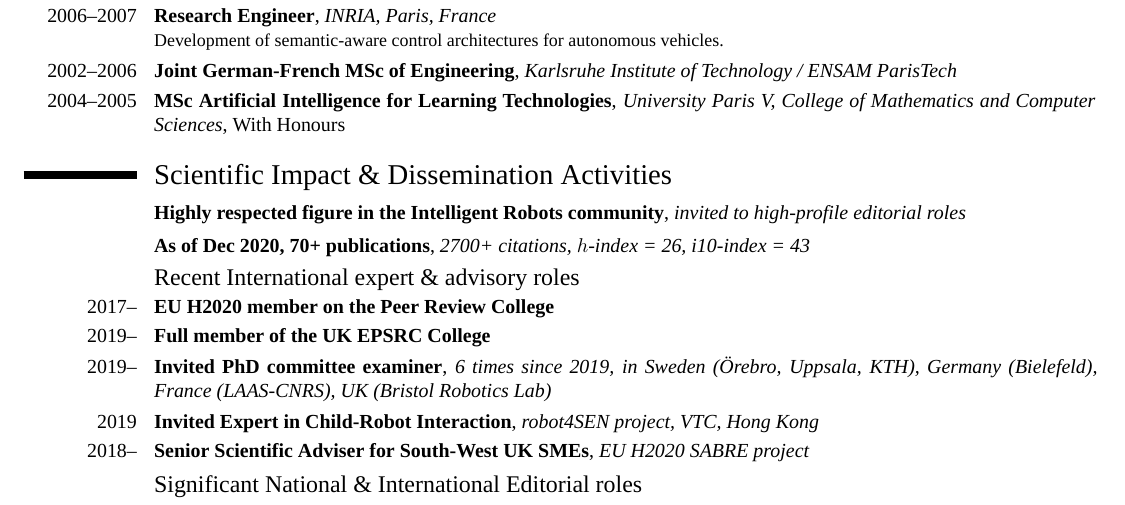
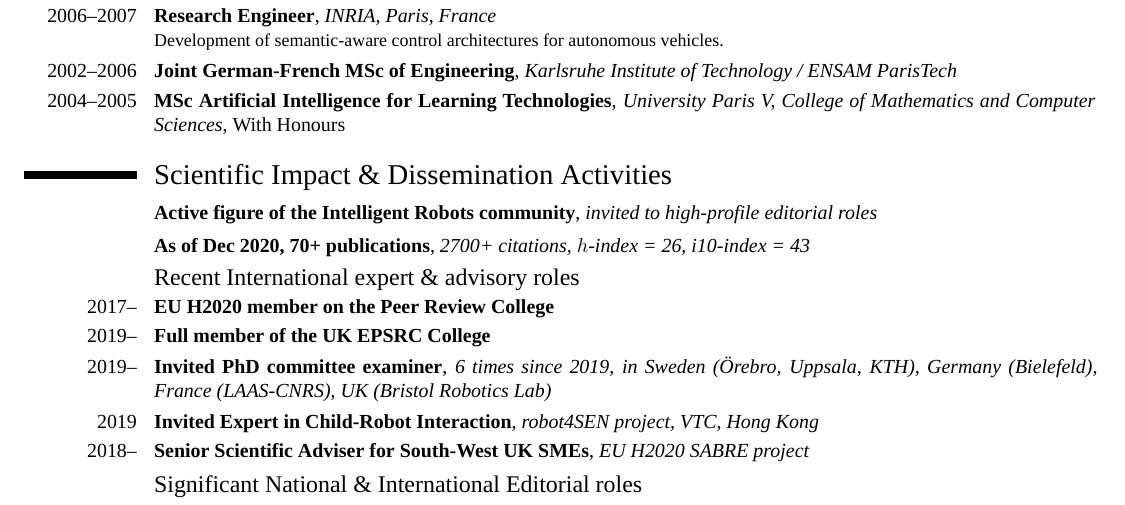
Before and after one commit to severin-lemaignan/cv, a LaTeX CV (cv.tex): part of page 1 of 6, cut so that both start at the same text. Compiled offline with XeLaTeX; a missing font is replaced by an installed copy or a similar font.

Commit message:
Tone down to suit French taste ;-)

```diff
--- a/cv.tex
+++ b/cv.tex
@@ -80,7 +80,7 @@ of Technology / ENSAM ParisTech}{}{}{}
 %%%%%%%%%%%%%%%%%%%%%%%%%%%%%%%%%%%%%%%%%%%%%%%%%%%%%%%%%%%%%%%%%%%%%%%%%%%%%%%%%%%%%%%%%%%%%%%%%%%%%%%%%%%%%%%%
 \section{Scientific Impact \& Dissemination Activities}
 
-\cventry{}{Highly respected figure in the Intelligent Robots community}{invited to high-profile editorial roles} {} {} {}
+\cventry{}{Active figure of the Intelligent Robots community}{invited to high-profile editorial roles} {} {} {}
 \vspace{0.2em}\cventry{}{As of Dec 2020, 70+ publications} {2700+ citations, $h$-index = 26, i10-index = 43 } {} {} {}
 
 \subsection{Recent International expert \& advisory roles}
```
Also changed, not shown: cv.pdf.
